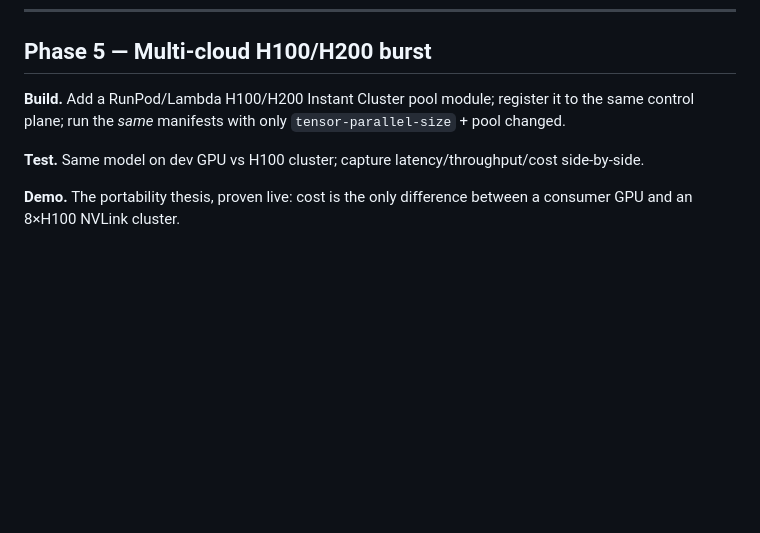
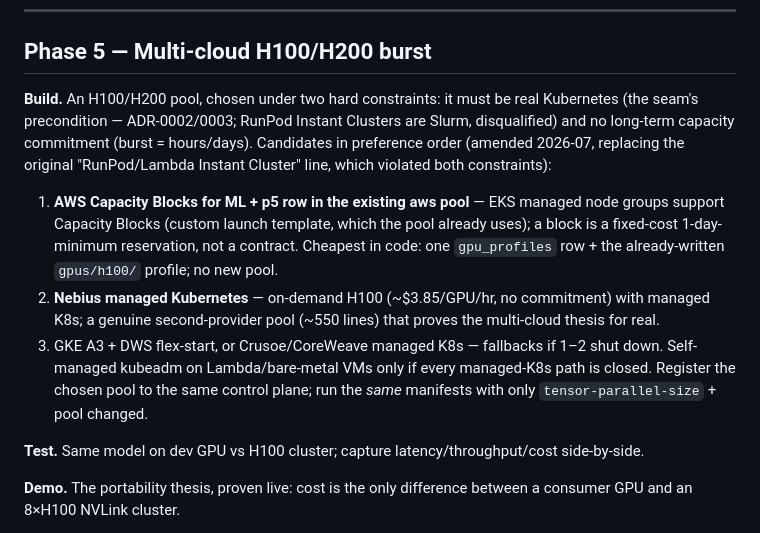
Before and after one commit to krmayankk/gpu-inference, a Markdown page: docs/phases.md, the part around the change. Rendered like a GitHub page; blank space fills up the shorter version.

Commit message:
docs(phase-5): burst provider must be K8s with no capacity commitment
The original Phase-5 line ('RunPod/Lambda Instant Cluster pool') violated
both of its own constraints: Instant Clusters are Slurm (ADR-0003 already
disqualified them) and H100 contracts defeat burst economics. Replaced with
the verified candidate ladder: AWS Capacity Blocks + p5 row in the existing
pool (EKS MNG supports blocks; 1-day-minimum fixed cost; ~3-line change),
then Nebius managed K8s on-demand as the true second-provider proof, then
GKE DWS / Crusoe / CoreWeave. Self-managed kubeadm only if every managed
path closes.

```diff
--- a/docs/phases.md
+++ b/docs/phases.md
@@ -126,8 +126,21 @@ plus an agent-authored cleanup PR.
 
 ## Phase 5 — Multi-cloud H100/H200 burst
 
-**Build.** Add a RunPod/Lambda H100/H200 Instant Cluster pool module; register it to the same
-control plane; run the *same* manifests with only `tensor-parallel-size` + pool changed.
+**Build.** An H100/H200 pool, chosen under two hard constraints: it must be real Kubernetes
+(the seam's precondition — ADR-0002/0003; RunPod Instant Clusters are Slurm, disqualified) and
+no long-term capacity commitment (burst = hours/days). Candidates in preference order
+(amended 2026-07, replacing the original "RunPod/Lambda Instant Cluster" line, which violated
+both constraints):
+1. **AWS Capacity Blocks for ML + p5 row in the existing aws pool** — EKS managed node groups
+   support Capacity Blocks (custom launch template, which the pool already uses); a block is a
+   fixed-cost 1-day-minimum reservation, not a contract. Cheapest in code: one `gpu_profiles`
+   row + the already-written `gpus/h100/` profile; no new pool.
+2. **Nebius managed Kubernetes** — on-demand H100 (~$3.85/GPU/hr, no commitment) with managed
+   K8s; a genuine second-provider pool (~550 lines) that proves the multi-cloud thesis for real.
+3. GKE A3 + DWS flex-start, or Crusoe/CoreWeave managed K8s — fallbacks if 1–2 shut down.
+Self-managed kubeadm on Lambda/bare-metal VMs only if every managed-K8s path is closed.
+Register the chosen pool to the same control plane; run the *same* manifests with only
+`tensor-parallel-size` + pool changed.
 
 **Test.** Same model on dev GPU vs H100 cluster; capture latency/throughput/cost side-by-side.
 
```
